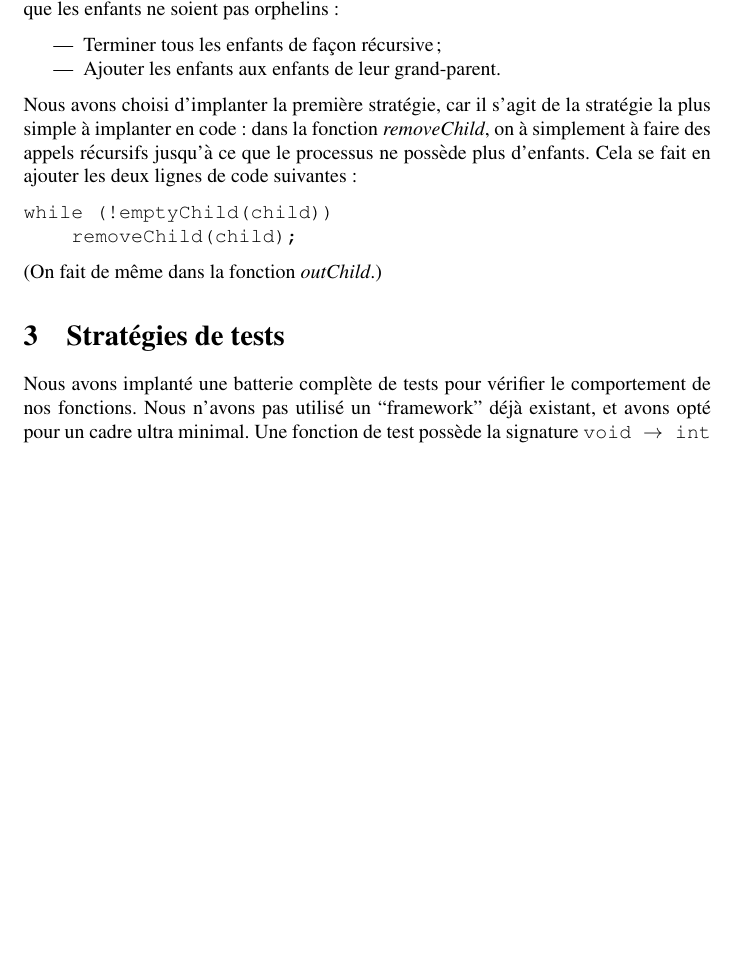
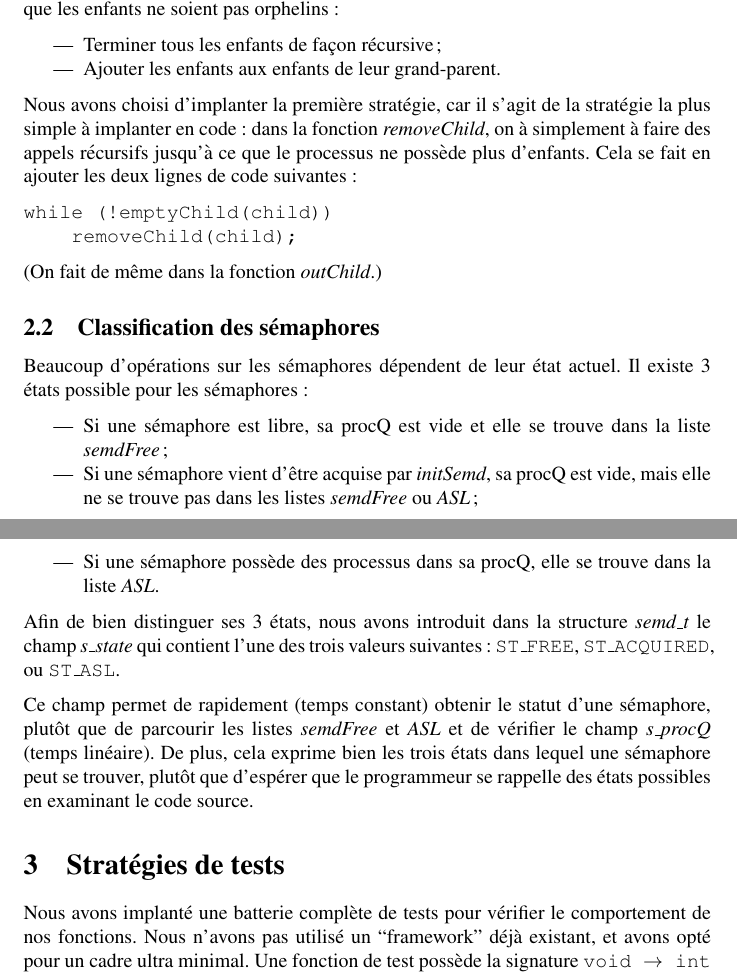
Before and after one commit to gnuvince/ift2245, a LaTeX document (rapport.tex): part of page 1 of 2 before the commit and two parts of pages 1 and 2 of 3 after it, the two joined at a grey line, cut so that both start at the same text, the shorter picture padded with empty space. Compiled offline with pdfLaTeX.

Commit message:
updated report

```diff
--- a/rapport.tex
+++ b/rapport.tex
@@ -51,6 +51,33 @@ while (!emptyChild(child))
 
 (On fait de même dans la fonction \emph{outChild}.)
 
+
+\subsection{Classification des sémaphores}
+
+Beaucoup d'opérations sur les sémaphores dépendent de leur état
+actuel.  Il existe 3 états possible pour les sémaphores:
+
+\begin{itemize}
+\item Si une sémaphore est libre, sa procQ est vide et elle se trouve
+  dans la liste \emph{semdFree};
+\item Si une sémaphore vient d'être acquise par \emph{initSemd}, sa
+  procQ est vide, mais elle ne se trouve pas dans les listes
+  \emph{semdFree} ou \emph{ASL};
+\item Si une sémaphore possède des processus dans sa procQ, elle se
+  trouve dans la liste \emph{ASL}.
+\end{itemize}
+
+Afin de bien distinguer ses 3 états, nous avons introduit dans la
+structure \emph{semd\_t} le champ \emph{s\_state} qui contient l'une des
+trois valeurs suivantes: {\tt ST\_FREE}, {\tt ST\_ACQUIRED}, ou {\tt
+  ST\_ASL}.
+
+Ce champ permet de rapidement (temps constant) obtenir le statut d'une
+sémaphore, plutôt que de parcourir les listes \emph{semdFree} et
+\emph{ASL} et de vérifier le champ \emph{s\_procQ} (temps linéaire).
+De plus, cela exprime bien les trois états dans lequel une sémaphore
+peut se trouver, plutôt que d'espérer que le programmeur se rappelle
+des états possibles en examinant le code source.
 
 \section{Stratégies de tests}
 
```
